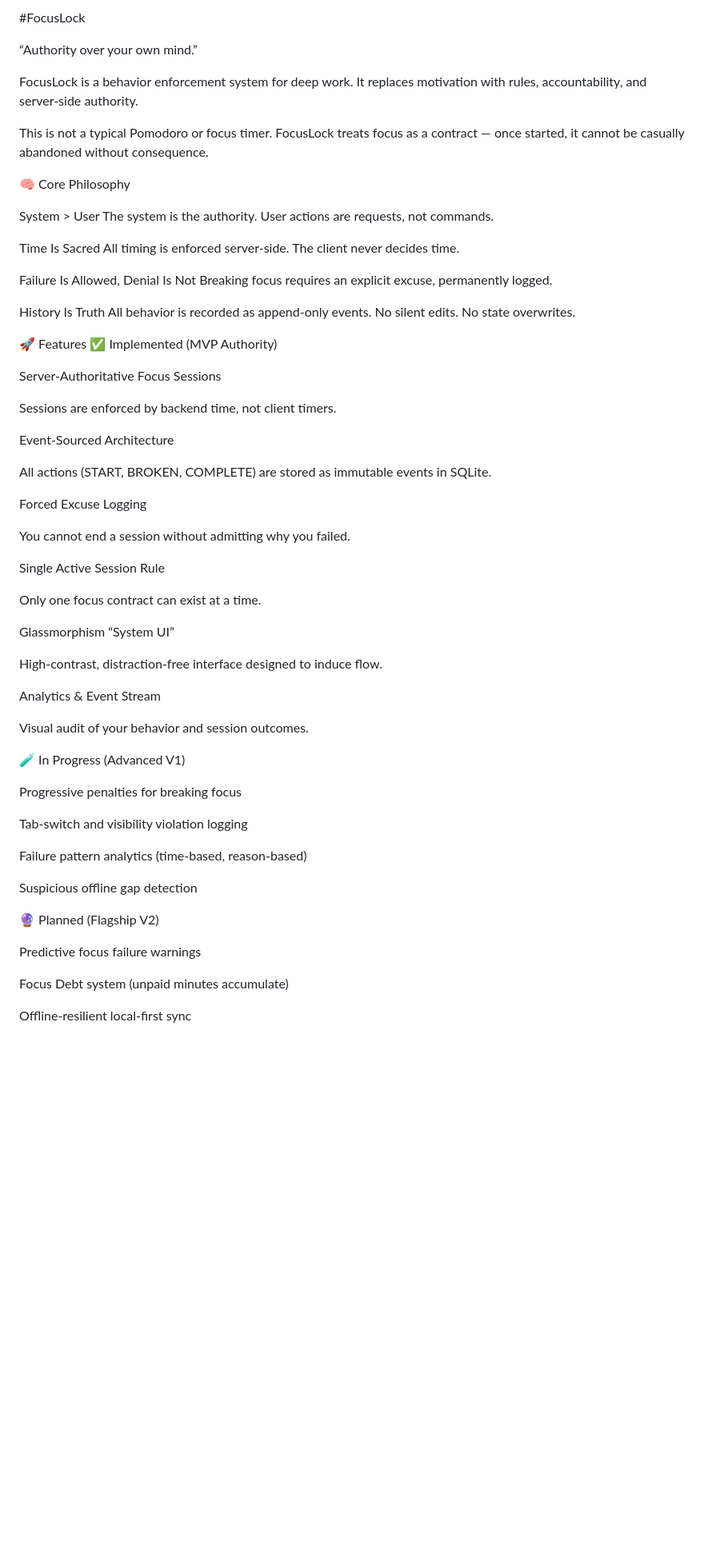
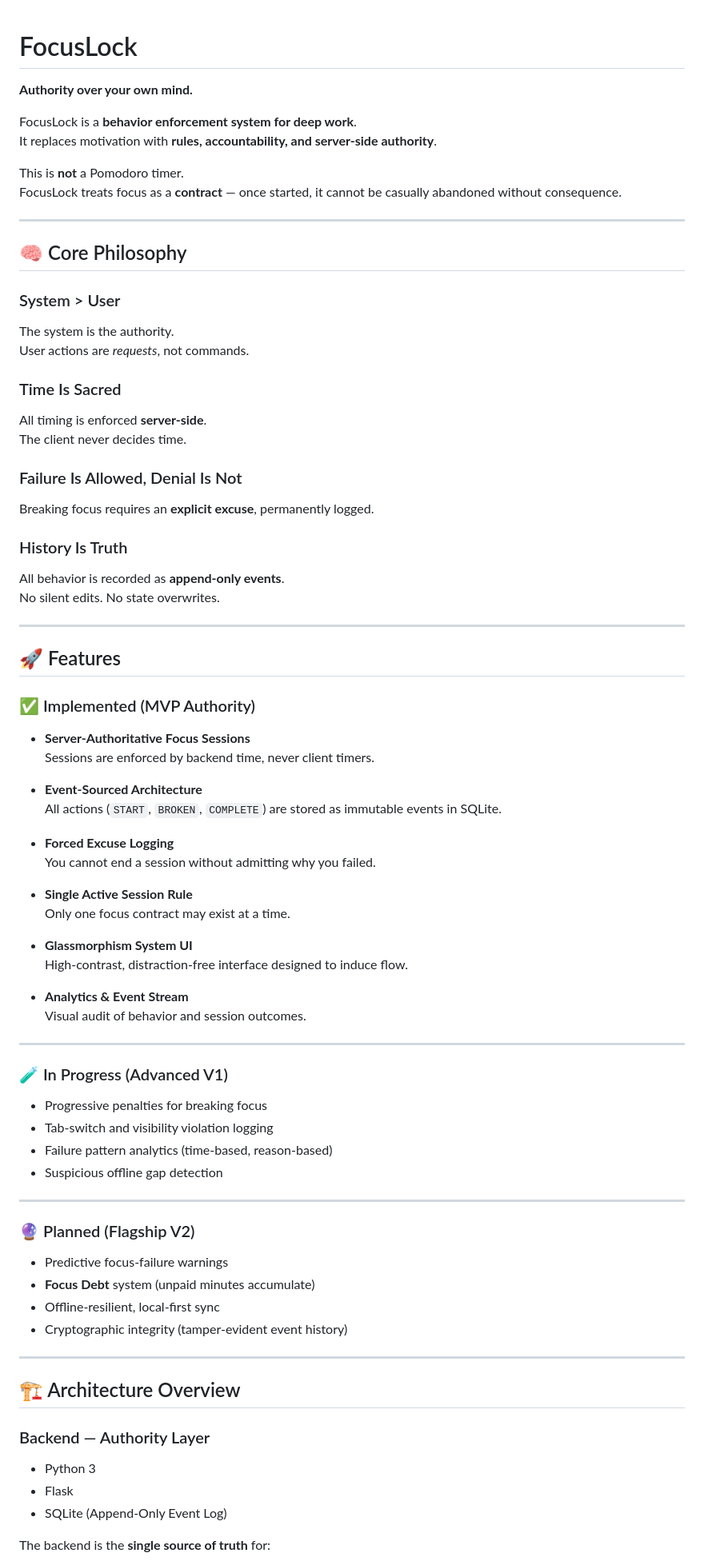
Before and after one commit to Mr-NN-2k3/FocusLock, a Markdown page: README.md, the part around one of its changes. Shown at 80% size. GitHub-like rendering; blank space fills up the shorter version.

Commit message:
Revise README for improved clarity and structure
Updated README.md for clarity and formatting improvements.

```diff
--- a/README.md
+++ b/README.md
@@ -1,69 +1,84 @@
-#FocusLock
 
-“Authority over your own mind.”
+# FocusLock
 
-FocusLock is a behavior enforcement system for deep work.
-It replaces motivation with rules, accountability, and server-side authority.
+**Authority over your own mind.**
 
-This is not a typical Pomodoro or focus timer.
-FocusLock treats focus as a contract — once started, it cannot be casually abandoned without consequence.
+FocusLock is a **behavior enforcement system for deep work**.
+It replaces motivation with **rules, accountability, and server-side authority**.
 
-🧠 Core Philosophy
+This is **not** a Pomodoro timer.
+FocusLock treats focus as a **contract** — once started, it cannot be casually abandoned without consequence.
 
-System > User
-The system is the authority. User actions are requests, not commands.
+---
 
-Time Is Sacred
-All timing is enforced server-side. The client never decides time.
+## 🧠 Core Philosophy
 
-Failure Is Allowed, Denial Is Not
-Breaking focus requires an explicit excuse, permanently logged.
+### System > User
+The system is the authority.
+User actions are *requests*, not commands.
 
-History Is Truth
-All behavior is recorded as append-only events. No silent edits. No state overwrites.
+### Time Is Sacred
+All timing is enforced **server-side**.
+The client never decides time.
 
-🚀 Features
-✅ Implemented (MVP Authority)
+### Failure Is Allowed, Denial Is Not
+Breaking focus requires an **explicit excuse**, permanently logged.
 
-Server-Authoritative Focus Sessions
+### History Is Truth
+All behavior is recorded as **append-only events**.
+No silent edits. No state overwrites.
 
-Sessions are enforced by backend time, not client timers.
+---
 
-Event-Sourced Architecture
+## 🚀 Features
 
-All actions (START, BROKEN, COMPLETE) are stored as immutable events in SQLite.
+### ✅ Implemented (MVP Authority)
 
-Forced Excuse Logging
+- **Server-Authoritative Focus Sessions**
+  Sessions are enforced by backend time, never client timers.
 
-You cannot end a session without admitting why you failed.
+- **Event-Sourced Architecture**
+  All actions (`START`, `BROKEN`, `COMPLETE`) are stored as immutable events in SQLite.
 
-Single Active Session Rule
+- **Forced Excuse Logging**
+  You cannot end a session without admitting why you failed.
 
-Only one focus contract can exist at a time.
+- **Single Active Session Rule**
+  Only one focus contract may exist at a time.
 
-Glassmorphism “System UI”
+- **Glassmorphism System UI**
+  High-contrast, distraction-free interface designed to induce flow.
 
-High-contrast, distraction-free interface designed to induce flow.
+- **Analytics & Event Stream**
+  Visual audit of behavior and session outcomes.
 
-Analytics & Event Stream
+---
 
-Visual audit of your behavior and session outcomes.
+### 🧪 In Progress (Advanced V1)
 
-🧪 In Progress (Advanced V1)
+- Progressive penalties for breaking focus
+- Tab-switch and visibility violation logging
+- Failure pattern analytics (time-based, reason-based)
+- Suspicious offline gap detection
 
-Progressive penalties for breaking focus
+---
 
-Tab-switch and visibility violation logging
+### 🔮 Planned (Flagship V2)
 
-Failure pattern analytics (time-based, reason-based)
+- Predictive focus-failure warnings
+- **Focus Debt** system (unpaid minutes accumulate)
+- Offline-resilient, local-first sync
+- Cryptographic integrity (tamper-evident event history)
 
-Suspicious offline gap detection
+---
 
-🔮 Planned (Flagship V2)
+## 🏗 Architecture Overview
 
-Predictive focus failure warnings
+### Backend — Authority Layer
 
-Focus Debt system (unpaid minutes accumulate)
+- Python 3
+- Flask
+- SQLite (Append-Only Event Log)
 
-Offline-resilient local-first sync
+The backend is the **single source of truth** for:
 
```
Also changed, not shown: other parts of README.md (+82 -86 lines).
